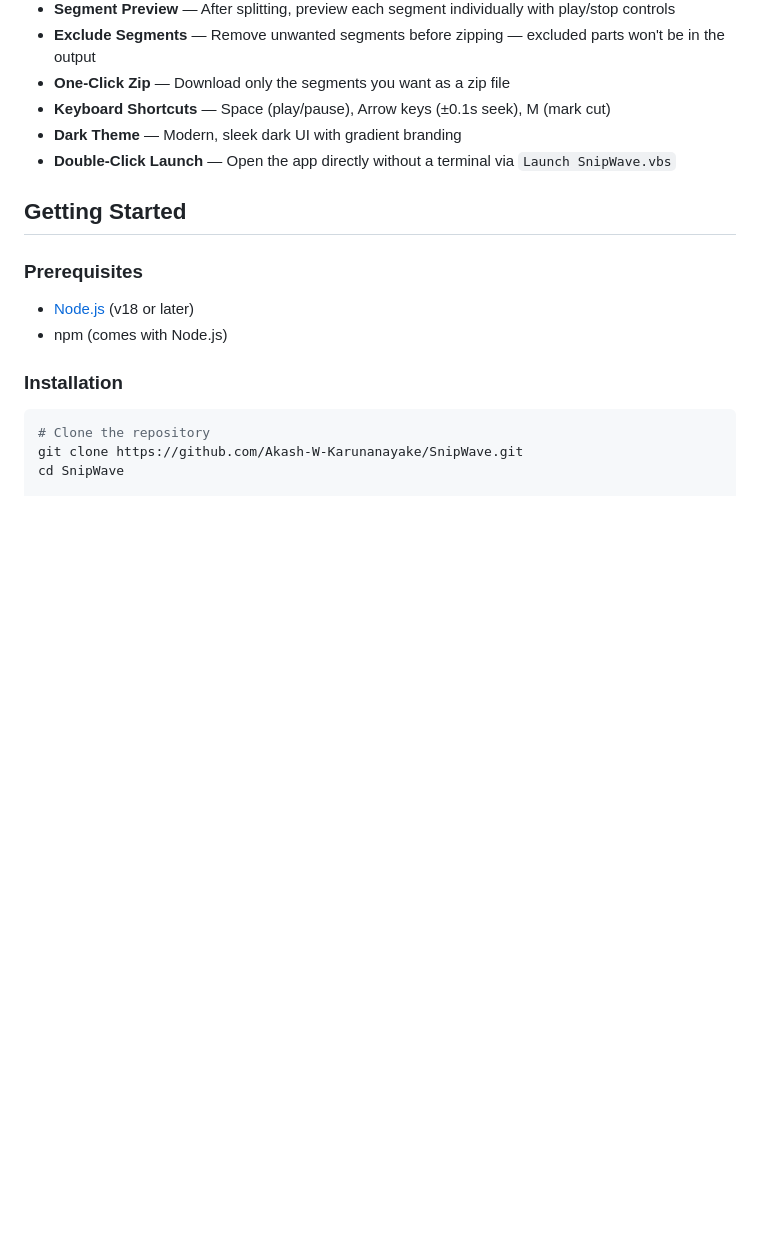
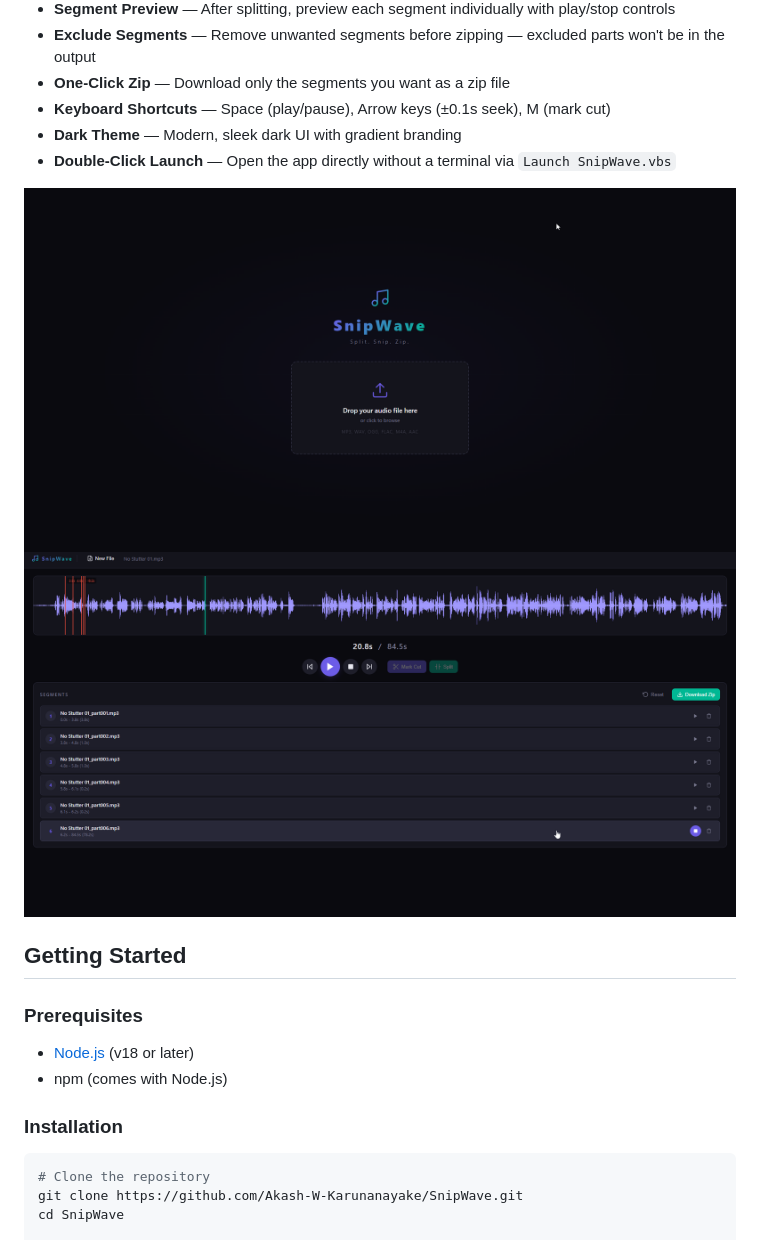
Before and after one commit to Akash-W-Karunanayake/SnipWave, a Markdown page: README.md, the part around the change. Rendered like a GitHub page; blank space fills up the shorter version.

```diff
--- a/README.md
+++ b/README.md
@@ -18,6 +18,9 @@ A sleek desktop application to split long audio files into multiple segments at
 - **Keyboard Shortcuts** — Space (play/pause), Arrow keys (±0.1s seek), M (mark cut)
 - **Dark Theme** — Modern, sleek dark UI with gradient branding
 - **Double-Click Launch** — Open the app directly without a terminal via `Launch SnipWave.vbs`
+
+![Landing Page](assets/intro.png)
+![Dashboard](assets/Inside.png)
 
 ## Getting Started
 
```
